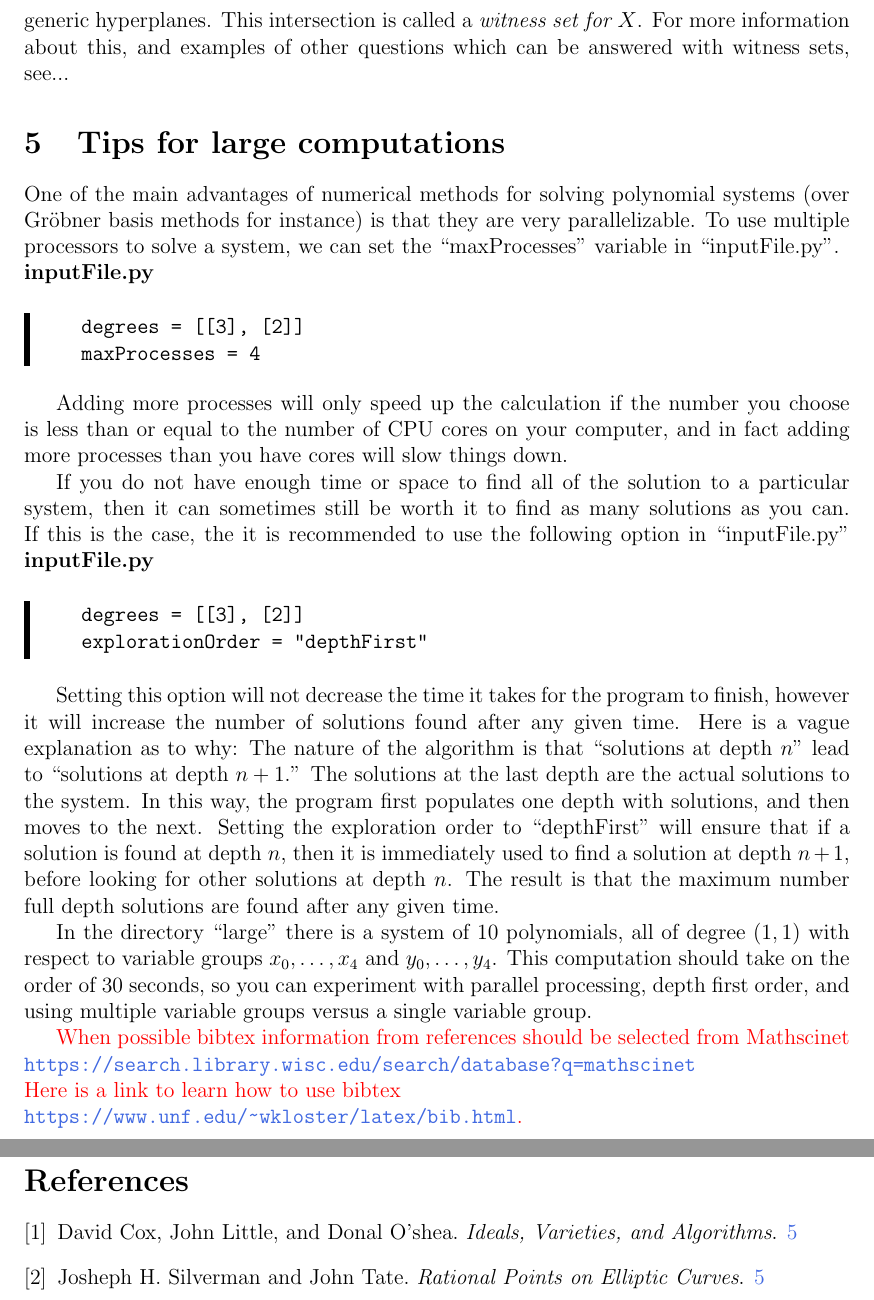
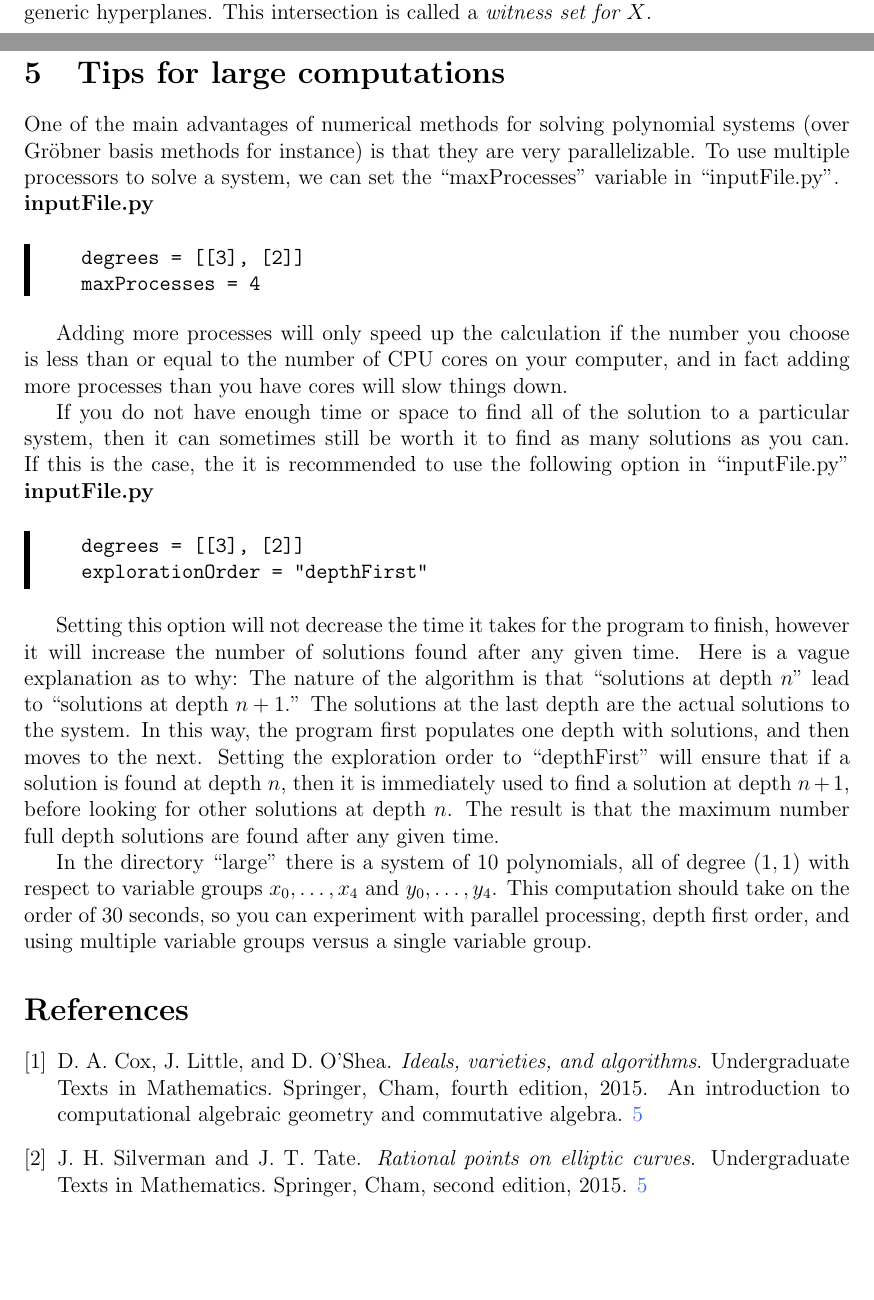
Before and after one commit to colinwcrowley/multiregeneration-tutorial, a LaTeX paper (tutorial.tex): two parts of pages 8 and 9 of 9 before the commit and two parts of pages 7 and 8 of 8 after it, joined at a grey line, cut so that both start at the same text, the shorter picture padded with empty space. Compiled offline with pdfLaTeX.

Commit message:
redid bib

```diff
--- a/tutorial.tex
+++ b/tutorial.tex
@@ -5,6 +5,7 @@
 \usepackage{xcolor}
 \usepackage{listings}
 \usepackage{framed}
+\usepackage{cite}
 
 \usepackage{url}
 \definecolor{hot}{RGB}{65,105,225}
@@ -512,9 +513,11 @@ means that the parabola has degree two. One of the main ideas
 in numerical algebraic geometry is that many questions about a $d$
 dimensional irreducible variety in $\C^n$ or $\PP^n$ can be answered by knowing the
 its intersection with $n-d$ generic hyperplanes. This intersection is
-called a \emph{witness set for $X$}. For more information
-about this, and examples of other questions which can be answered with
-witness sets, see...
+called a \emph{witness set for $X$}.
+
+% For more information
+% about this, and examples of other questions which can be answered with
+% witness sets, see...
 
 \section{Tips for large computations}
 
@@ -569,25 +572,8 @@ seconds, so you can experiment with parallel processing, depth first
 order, and using multiple variable groups versus a single variable
 group.
 
+\bibliographystyle{abbrv}
 
-\red{
-When possible bibtex information from references
-should be selected from Mathscinet
-\url{https://search.library.wisc.edu/search/database?q=mathscinet}
-
-\noindent Here is a link to learn how to use bibtex\newline
-\url{https://www.unf.edu/~wkloster/latex/bib.html}.
-
-}
-\begin{thebibliography}{9}
-\bibitem{cox}
-David Cox, John Little, and Donal O'shea.
-\textit{Ideals, Varieties, and Algorithms}.
-
-\bibitem{silverman}
-Josheph H. Silverman and John Tate.
-\textit{Rational Points on Elliptic Curves}.
-
-\end{thebibliography}
+\bibliography{tutorial}
 
 \end{document}
```
Also changed, not shown: tutorial.bib (added, +31 -0 lines), tutorial.tex (4 more changed lines).
